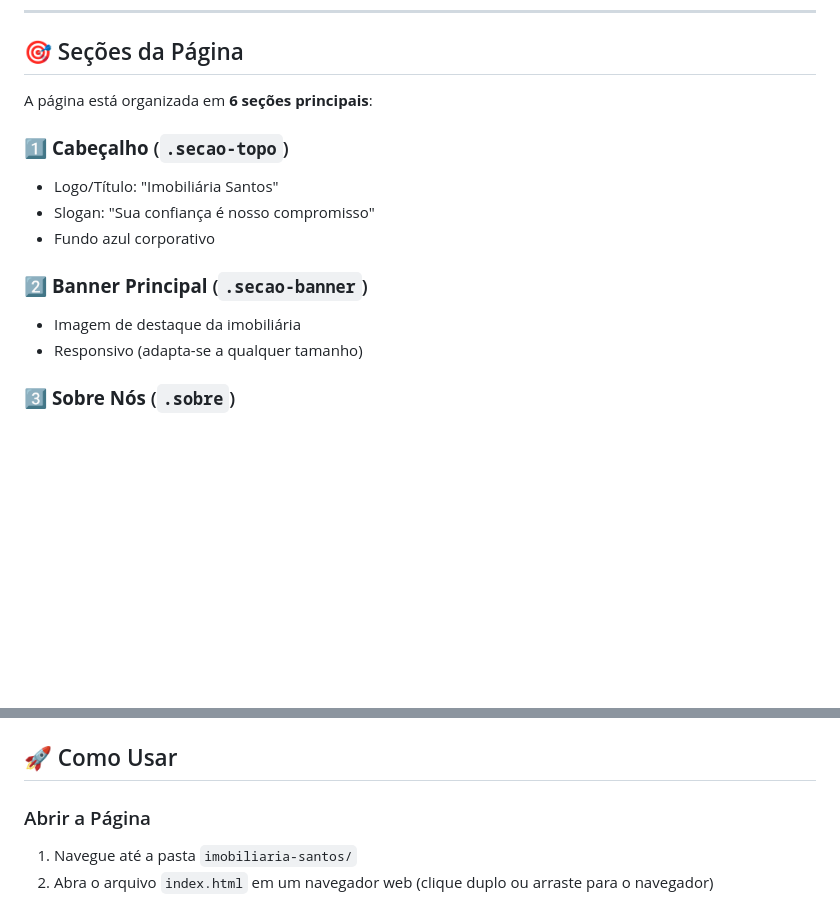
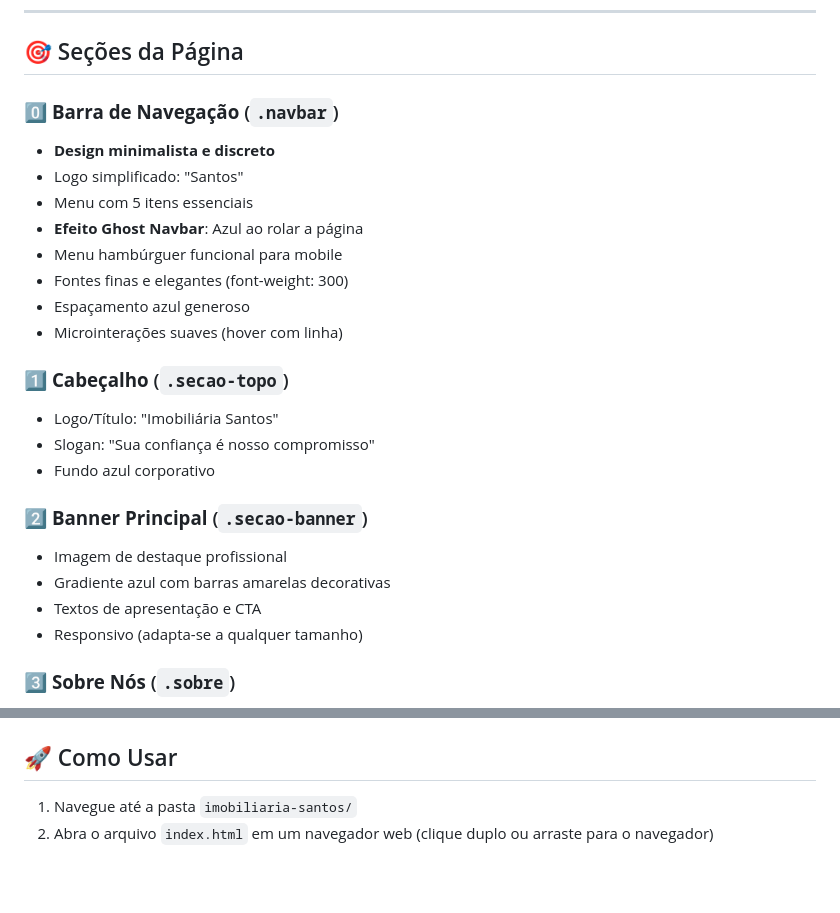
Before and after one commit to YanMalaquias/estudos-de-programa-ao, a Markdown page: README.md, 2 parts joined by grey strips. Rendered like a GitHub page; blank space fills up the shorter version.

```diff
--- a/README.md
+++ b/README.md
@@ -28,7 +28,15 @@ imobiliaria-santos/
 
 ## 🎯 Seções da Página
 
-A página está organizada em **6 seções principais**:
+### 0️⃣ **Barra de Navegação** (`.navbar`)
+- **Design minimalista e discreto**
+- Logo simplificado: "Santos"
+- Menu com 5 itens essenciais
+- **Efeito Ghost Navbar**: Azul ao rolar a página
+- Menu hambúrguer funcional para mobile
+- Fontes finas e elegantes (font-weight: 300)
+- Espaçamento azul generoso
+- Microinterações suaves (hover com linha)
 
 ### 1️⃣ **Cabeçalho** (`.secao-topo`)
 - Logo/Título: "Imobiliária Santos"
@@ -36,7 +44,9 @@ A página está organizada em **6 seções principais**:
 - Fundo azul corporativo
 
 ### 2️⃣ **Banner Principal** (`.secao-banner`)
-- Imagem de destaque da imobiliária
+- Imagem de destaque profissional
+- Gradiente azul com barras amarelas decorativas
+- Textos de apresentação e CTA
 - Responsivo (adapta-se a qualquer tamanho)
 
 ### 3️⃣ **Sobre Nós** (`.sobre`)
@@ -79,6 +140,4 @@ A página está organizada em **6 seções principais**:
 ## 🚀 Como Usar
-
-### Abrir a Página
 
 1. Navegue até a pasta `imobiliaria-santos/`
 2. Abra o arquivo `index.html` em um navegador web (clique duplo ou arraste para o navegador)
```
Also changed, not shown: other parts of README.md (+53 -2 lines).
